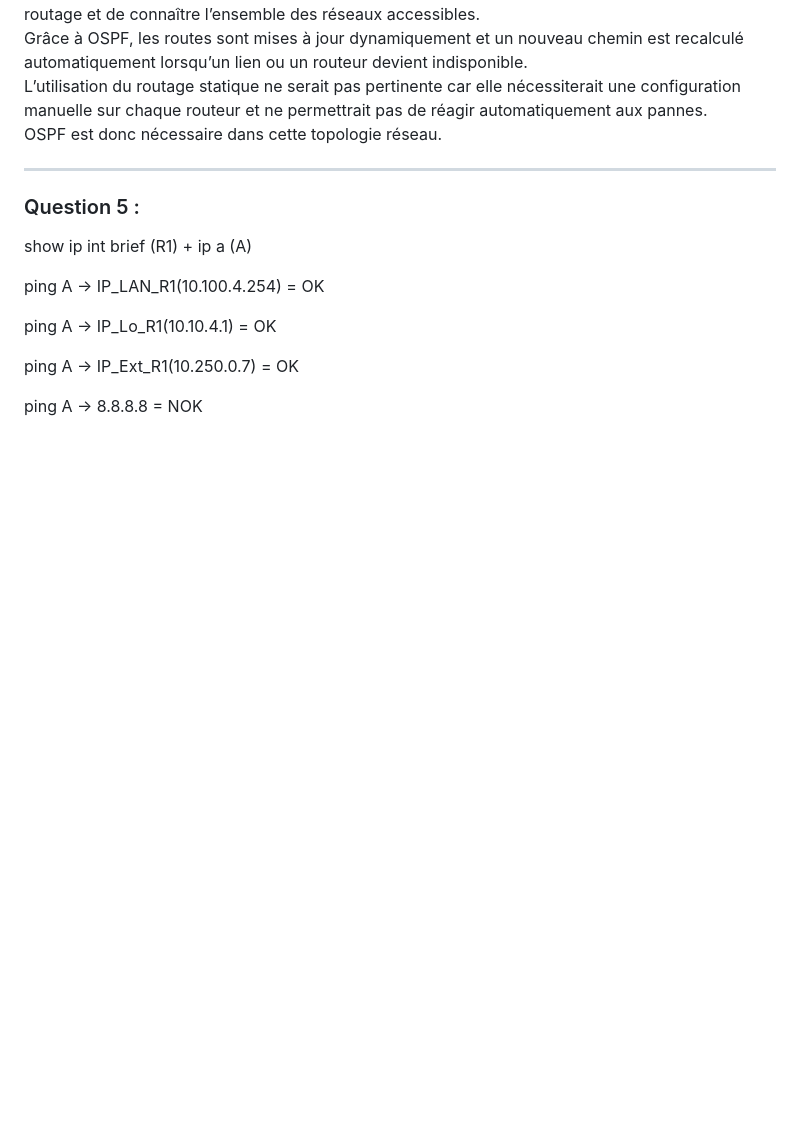
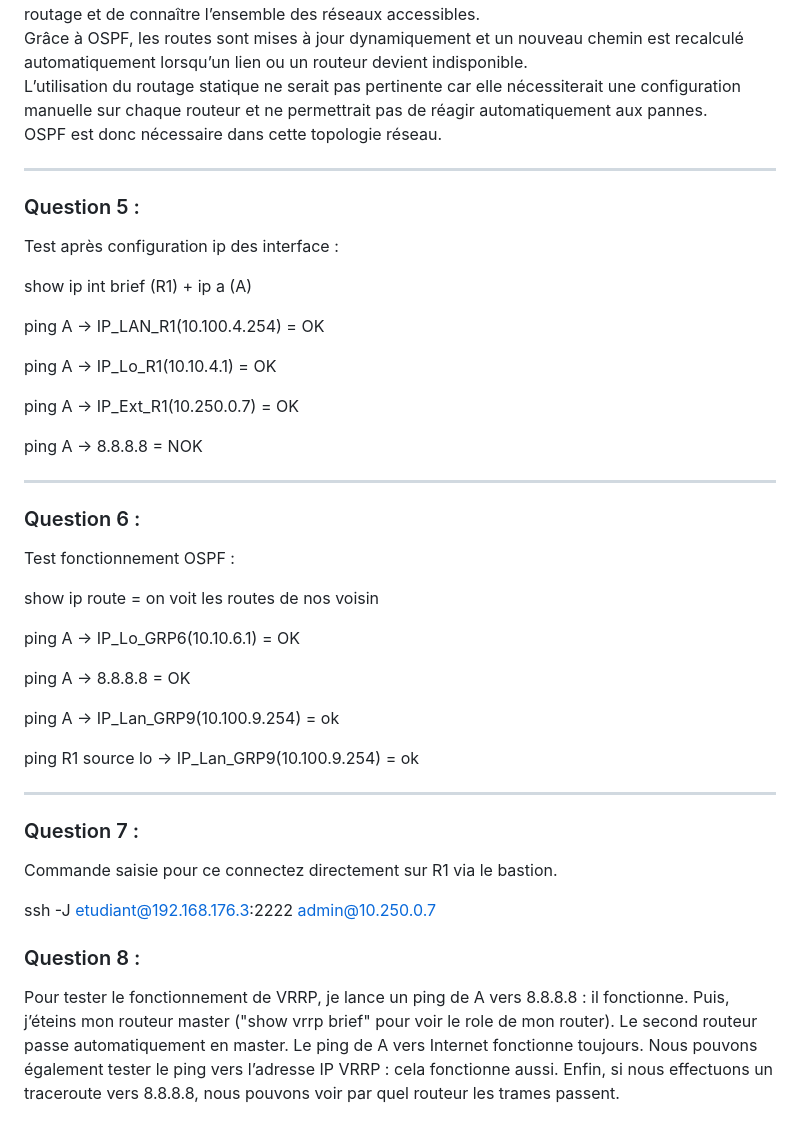
Before and after one commit to timothee-gasser/26-813-GASSER-BAUDOIN, a Markdown page: Partie-1.md, the part around the change. Drawn GitHub-style; blank space fills up the shorter version.

Commit message:
Update Partie-1.md with connectivity tests
Ajout de tests de connectivité et de fonctionnement pour OSPF et VRRP dans Partie-1.md.

```diff
--- a/Partie-1.md
+++ b/Partie-1.md
@@ -69,6 +69,8 @@ OSPF est donc nécessaire dans cette topologie réseau.
 
 ### Question 5 :
 
+Test après configuration ip des interface :
+
 show ip int brief (R1) + ip a (A)
 
 ping A → IP_LAN_R1(10.100.4.254) = OK
@@ -78,3 +80,34 @@ ping A → IP_Lo_R1(10.10.4.1) = OK
 ping A → IP_Ext_R1(10.250.0.7) = OK
 
 ping A → 8.8.8.8 = NOK
+
+---
+
+### Question 6 :
+
+Test fonctionnement OSPF :
+
+show ip route = on voit les routes de nos voisin
+
+ping A → IP_Lo_GRP6(10.10.6.1) = OK
+
+ping A → 8.8.8.8 = OK
+
+ping A → IP_Lan_GRP9(10.100.9.254) = ok
+
+ping R1 source lo → IP_Lan_GRP9(10.100.9.254) = ok
+
+---
+
+### Question 7 :
+Commande saisie pour ce connectez directement sur R1 via le bastion.
+
+ssh -J etudiant@192.168.176.3:2222 admin@10.250.0.7
+
+### Question 8 :
+
+Pour tester le fonctionnement de VRRP, je lance un ping de A vers 8.8.8.8 : il fonctionne.
+Puis, j’éteins mon routeur master ("show vrrp brief" pour voir le role de mon router). Le second routeur passe automatiquement en master.
+Le ping de A vers Internet fonctionne toujours.
+Nous pouvons également tester le ping vers l’adresse IP VRRP : cela fonctionne aussi.
+Enfin, si nous effectuons un traceroute vers 8.8.8.8, nous pouvons voir par quel routeur les trames passent.
```
